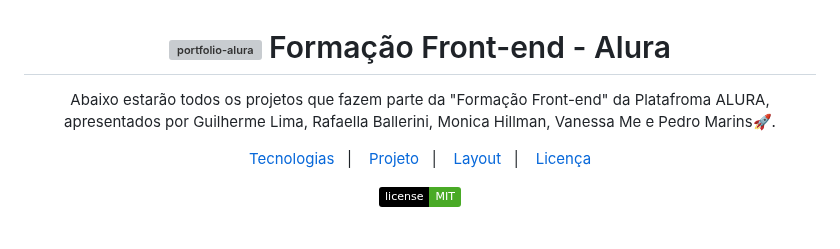
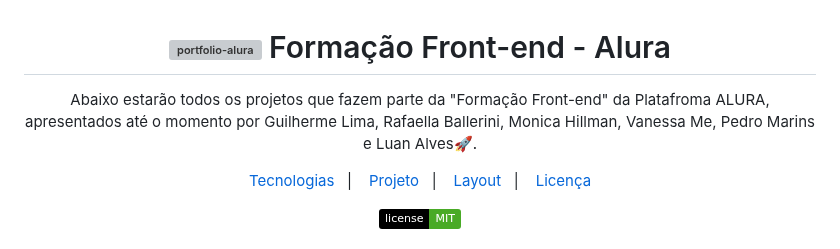
Before and after one commit to robertojunnior/alura, a Markdown page: readme.md, the part around the change. GitHub-like rendering; badges without logos; grey boxes are pictures that could not be loaded.

```diff
--- a/readme.md
+++ b/readme.md
@@ -2,7 +2,7 @@
 </a> Formação Front-end - Alura  </h1>
 
 <p align="center">
-Abaixo estarão todos os projetos que fazem parte da "Formação Front-end" da Platafroma ALURA, apresentados por Guilherme Lima, Rafaella Ballerini, Monica Hillman, Vanessa Me e Pedro Marins🚀.<br/>
+Abaixo estarão todos os projetos que fazem parte da "Formação Front-end" da Platafroma ALURA, apresentados até o momento por Guilherme Lima, Rafaella Ballerini, Monica Hillman, Vanessa Me, Pedro Marins e Luan Alves🚀.<br/>
 </p>
 
 <p align="center">
```
